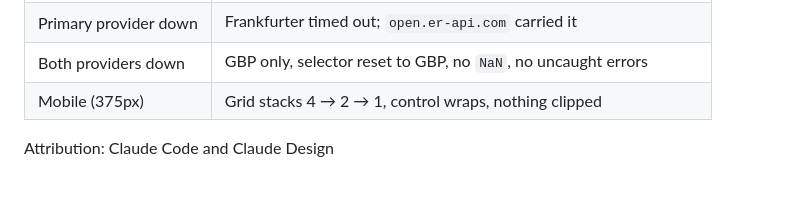
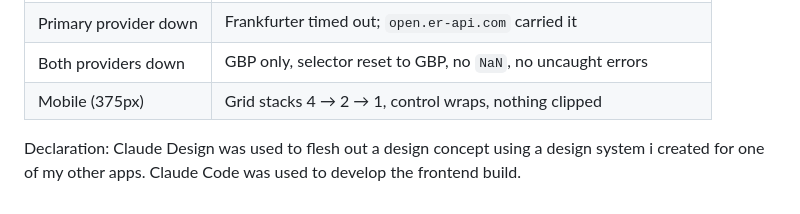
Before and after one commit to gdelfava/newmutualtest, a Markdown page: Task 3 API Integration/README.md, the part around the change. GitHub-like rendering.

Commit message:
Revise attribution for design and development details
Updated attribution to provide more detailed information about the design and development process.

```diff
--- a/Task 3 API Integration/README.md
+++ b/Task 3 API Integration/README.md
@@ -174,4 +174,4 @@ Checked in-browser rather than assumed:
 | Both providers down | GBP only, selector reset to GBP, no `NaN`, no uncaught errors |
 | Mobile (375px) | Grid stacks 4 → 2 → 1, control wraps, nothing clipped |
 
-Attribution: Claude Code and Claude Design
+Declaration: Claude Design was used to flesh out a design concept using a design system i created for one of my other apps. Claude Code was used to develop the frontend build.
```
